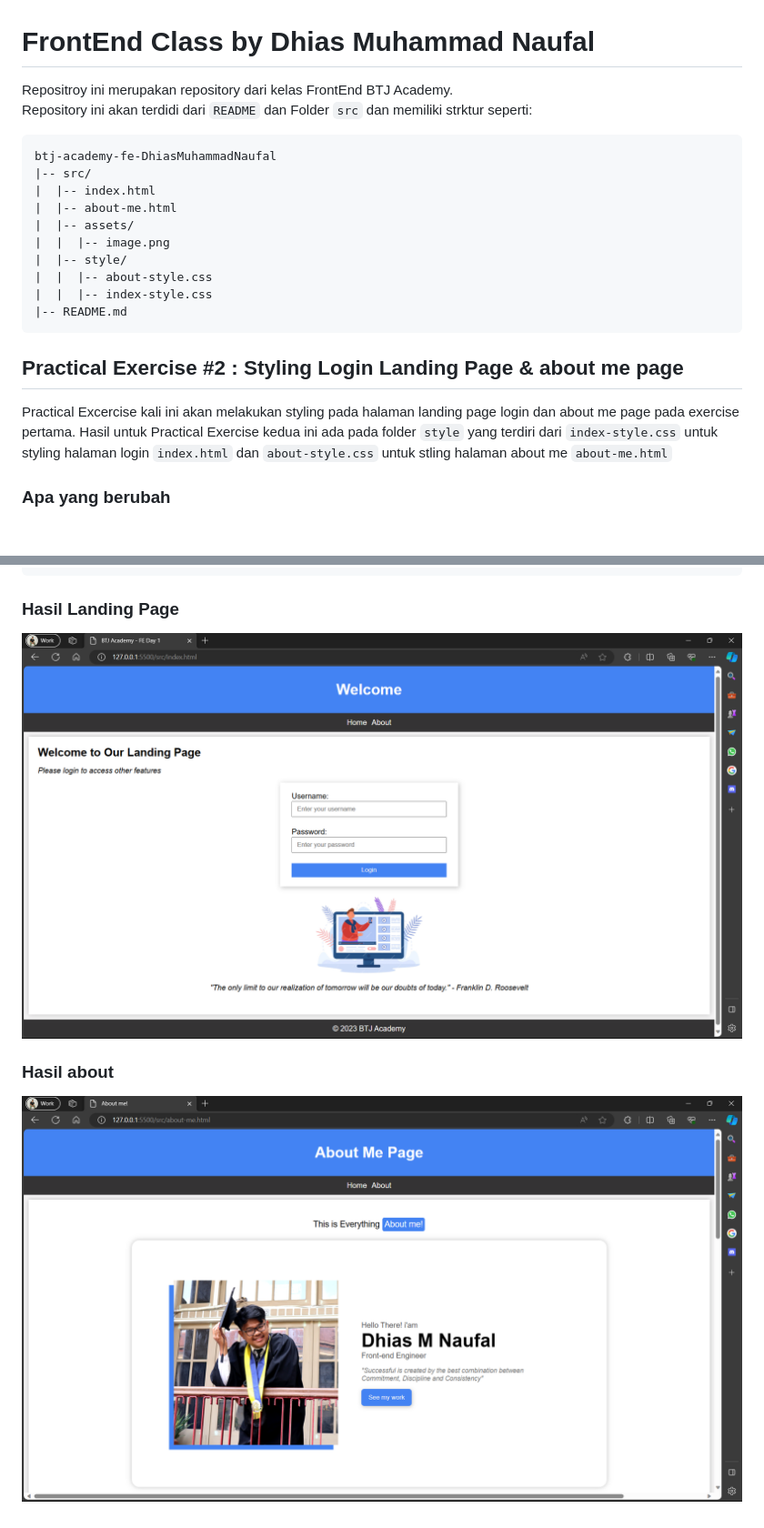
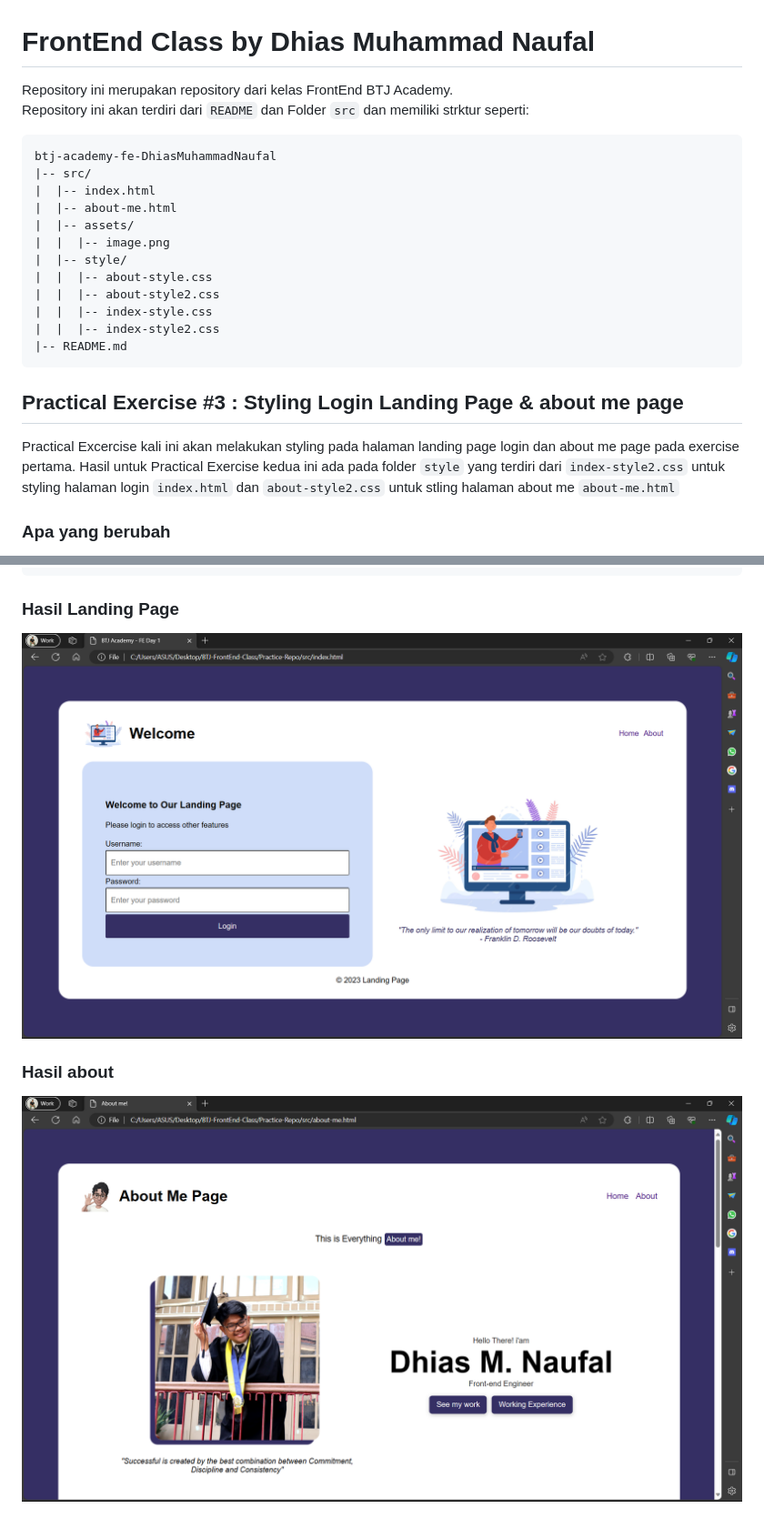
Before and after one commit to DhiasNaufal/btj-academy-fe-DhiasMuhamamdNaufal, a Markdown page: README.md, 2 parts joined by grey strips. Shown: that part at 91% size. Drawn GitHub-style; pictures changed too: src/assets/about-page2.png (added), src/assets/landing-page2.png (added); blank space fills up the shorter version.

Commit message:
Practical Exercise 3

````diff
--- a/README.md
+++ b/README.md
@@ -1,7 +1,7 @@
 # FrontEnd Class by Dhias Muhammad Naufal
 
-Repositroy ini merupakan repository dari kelas FrontEnd BTJ Academy. <br>
-Repository ini akan terdidi dari `README` dan Folder `src` dan memiliki strktur seperti:
+Repository ini merupakan repository dari kelas FrontEnd BTJ Academy. <br>
+Repository ini akan terdiri dari `README` dan Folder `src` dan memiliki strktur seperti:
 
 ```
 btj-academy-fe-DhiasMuhammadNaufal
@@ -12,13 +12,15 @@ btj-academy-fe-DhiasMuhammadNaufal
 |  |  |-- image.png
 |  |-- style/
 |  |  |-- about-style.css
+|  |  |-- about-style2.css
 |  |  |-- index-style.css
+|  |  |-- index-style2.css
 |-- README.md
 ```
 
-## Practical Exercise #2 : Styling Login Landing Page & about me page
+## Practical Exercise #3 : Styling Login Landing Page & about me page
 
-Practical Excercise kali ini akan melakukan styling pada halaman landing page login dan about me page pada exercise pertama. Hasil untuk Practical Exercise kedua ini ada pada folder `style` yang terdiri dari `index-style.css` untuk styling halaman login `index.html` dan `about-style.css` untuk stling halaman about me `about-me.html` <br>
+Practical Excercise kali ini akan melakukan styling pada halaman landing page login dan about me page pada exercise pertama. Hasil untuk Practical Exercise kedua ini ada pada folder `style` yang terdiri dari `index-style2.css` untuk styling halaman login `index.html` dan `about-style2.css` untuk stling halaman about me `about-me.html` <br>
 
 ### Apa yang berubah
 
@@ -32,8 +34,8 @@ Practical Excercise kali ini akan melakukan styling pada halaman landing page lo
 
 ### Hasil Landing Page
 
-![Hasil landing page](/src/assets/landing-page.png)
+![Hasil landing page](/src/assets/landing-page2.png)
 
 ### Hasil about
 
-![Hasil landing page](/src/assets/about-page.png)
+![Hasil landing page](/src/assets/about-page2.png)
````
Also changed, not shown: other parts of README.md (+2 -2 lines), src/assets/yas-emoji.jpeg (added), 4 other files.
